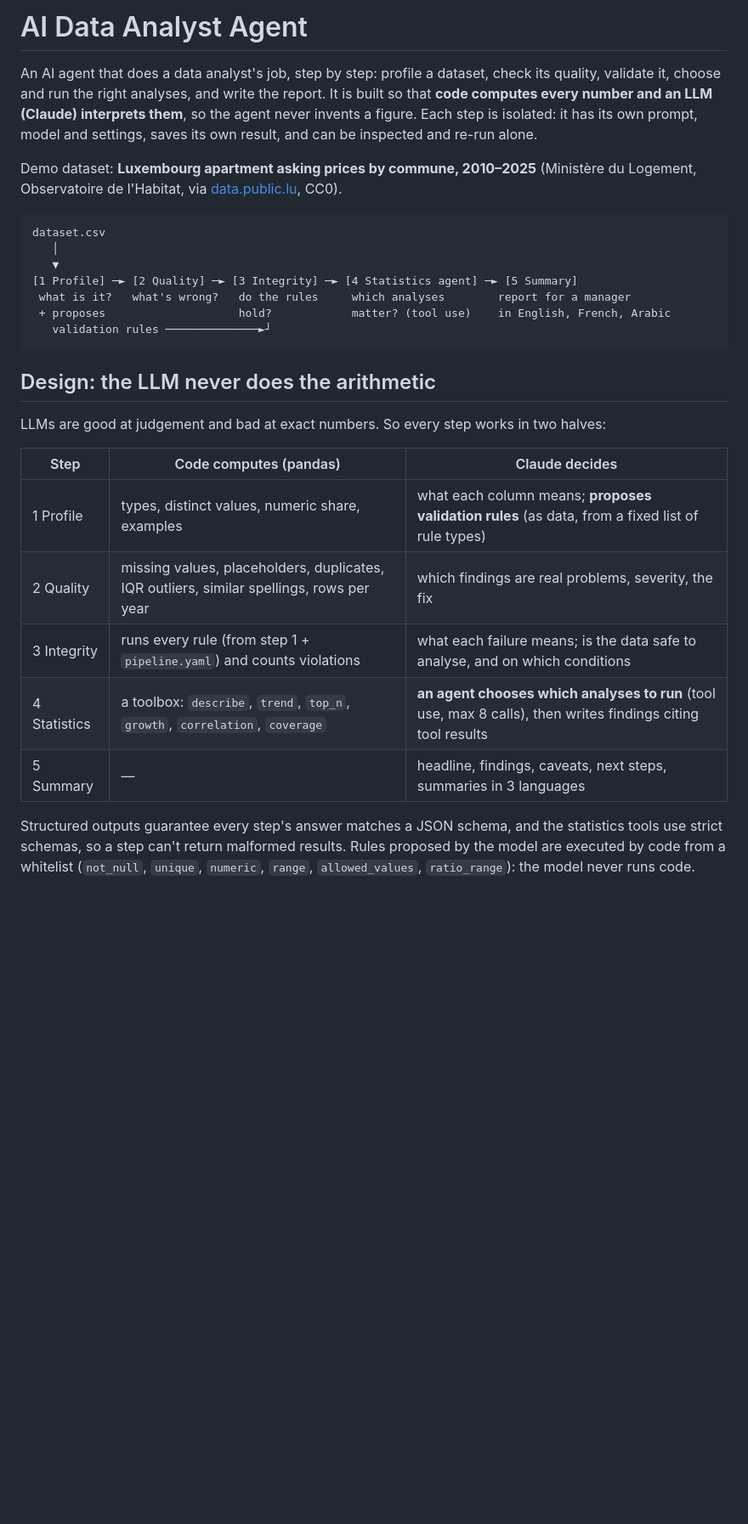
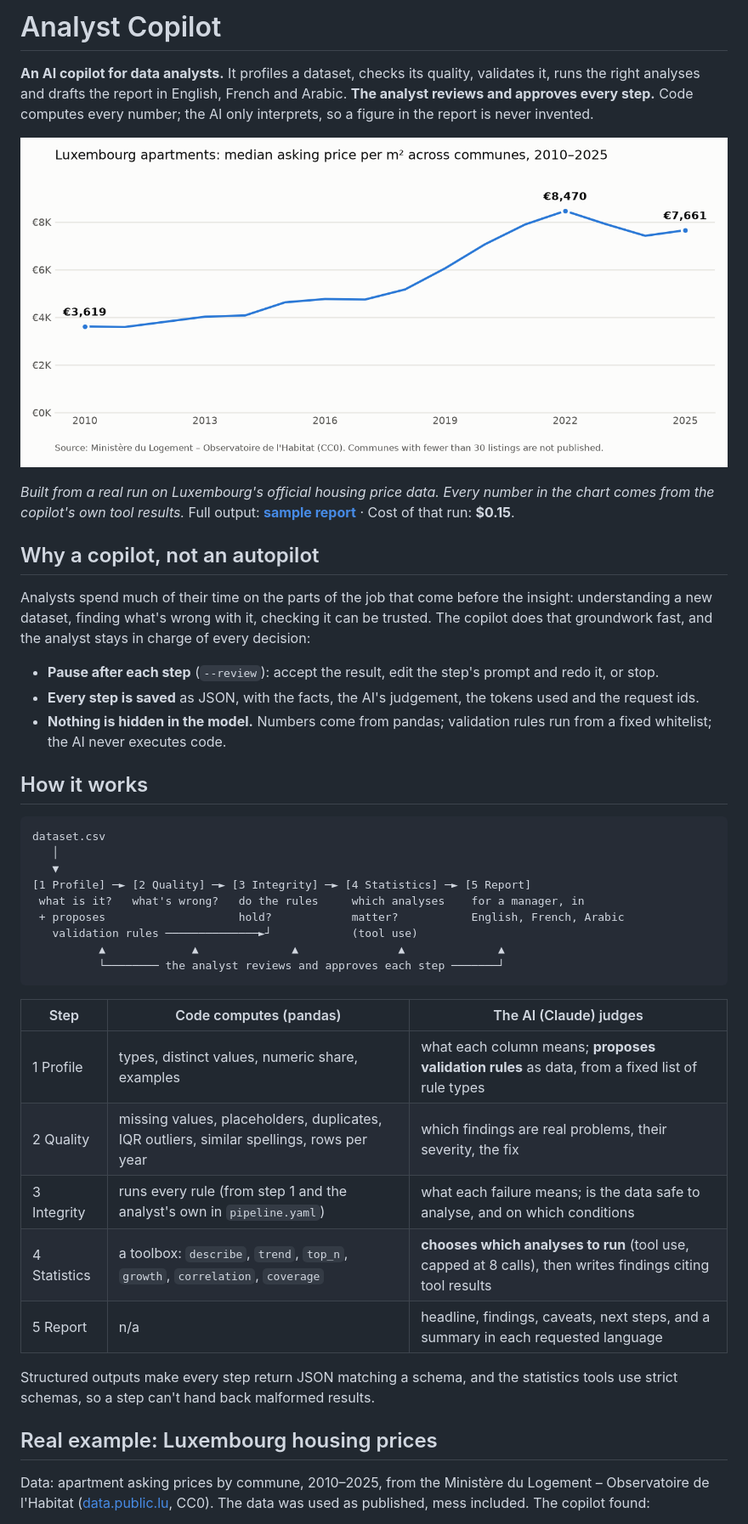
Before and after one commit to mariamji19-DataFairy/ai-data-analyst-agent, a Markdown page: README.md, the part around one of its changes. Shown at 85% size. Rendered like a GitHub page; pictures changed too: docs/images/price_per_m2.png (added); blank space fills up the shorter version.

````diff
--- a/README.md
+++ b/README.md
@@ -1,35 +1,53 @@
-# AI Data Analyst Agent
+# Analyst Copilot
 
-An AI agent that does a data analyst's job, step by step: profile a dataset, check its quality, validate it,
-choose and run the right analyses, and write the report. It is built so that **code computes every number and an LLM (Claude) interprets
-them**, so the agent never invents a figure. Each step is isolated: it has its own prompt, model and settings, saves its own result, and can be inspected and re-run alone.
+**An AI copilot for data analysts.** It profiles a dataset, checks its quality, validates it, runs the right analyses
+and drafts the report in English, French and Arabic. **The analyst reviews and approves every step.**
+Code computes every number; the AI only interprets, so a figure in the report is never invented.
 
-Demo dataset: **Luxembourg apartment asking prices by commune, 2010–2025** (Ministère du Logement, Observatoire de
-l'Habitat, via [data.public.lu](https://data.public.lu/fr/datasets/prix-annonces-des-logements-par-commune/), CC0).
+![Median asking price per m² across Luxembourg communes, 2010–2025](docs/images/price_per_m2.png)
+
+*Built from a real run on Luxembourg's official housing price data. Every number in the chart comes from the copilot's
+own tool results.* Full output: [**sample report**](docs/sample_report.md) · Cost of that run: **$0.15**.
+
+## Why a copilot, not an autopilot
+
+Analysts spend much of their time on the parts of the job that come before the insight: understanding a new
+dataset, finding what's wrong with it, checking it can be trusted. The copilot does that groundwork fast, and the
+analyst stays in charge of every decision:
+
+- **Pause after each step** (`--review`): accept the result, edit the step's prompt and redo it, or stop.
+- **Every step is saved** as JSON, with the facts, the AI's judgement, the tokens used and the request ids.
+- **Nothing is hidden in the model.** Numbers come from pandas; validation rules run from a fixed whitelist; the AI
+  never executes code.
+
+## How it works
 
 ```
 dataset.csv
    │
    ▼
-[1 Profile] ─► [2 Quality] ─► [3 Integrity] ─► [4 Statistics agent] ─► [5 Summary]
- what is it?   what's wrong?   do the rules     which analyses        report for a manager
- + proposes                    hold?            matter? (tool use)    in English, French, Arabic
-   validation rules ──────────────►┘
+[1 Profile] ─► [2 Quality] ─► [3 Integrity] ─► [4 Statistics] ─► [5 Report]
+ what is it?   what's wrong?   do the rules     which analyses    for a manager, in
+ + proposes                    hold?            matter?           English, French, Arabic
+   validation rules ──────────────►┘            (tool use)
+          ▲             ▲              ▲               ▲              ▲
+          └──────── the analyst reviews and approves each step ───────┘
 ```
 
-## Design: the LLM never does the arithmetic
+| Step | Code computes (pandas) | The AI (Claude) judges |
+|---|---|---|
+| 1 Profile | types, distinct values, numeric share, examples | what each column means; **proposes validation rules** as data, from a fixed list of rule types |
+| 2 Quality | missing values, placeholders, duplicates, IQR outliers, similar spellings, rows per year | which findings are real problems, their severity, the fix |
+| 3 Integrity | runs every rule (from step 1 and the analyst's own in `pipeline.yaml`) | what each failure means; is the data safe to analyse, and on which conditions |
+| 4 Statistics | a toolbox: `describe`, `trend`, `top_n`, `growth`, `correlation`, `coverage` | **chooses which analyses to run** (tool use, capped at 8 calls), then writes findings citing tool results |
+| 5 Report | n/a | headline, findings, caveats, next steps, and a summary in each requested language |
 
-LLMs are good at judgement and bad at exact numbers. So every step works in two halves:
+Structured outputs make every step return JSON matching a schema, and the statistics tools use strict schemas, so a
+step can't hand back malformed results.
 
-| Step | Code computes (pandas) | Claude decides |
-|---|---|---|
-| 1 Profile | types, distinct values, numeric share, examples | what each column means; **proposes validation rules** (as data, from a fixed list of rule types) |
-| 2 Quality | missing values, placeholders, duplicates, IQR outliers, similar spellings, rows per year | which findings are real problems, severity, the fix |
-| 3 Integrity | runs every rule (from step 1 + `pipeline.yaml`) and counts violations | what each failure means; is the data safe to analyse, and on which conditions |
-| 4 Statistics | a toolbox: `describe`, `trend`, `top_n`, `growth`, `correlation`, `coverage` | **an agent chooses which analyses to run** (tool use, max 8 calls), then writes findings citing tool results |
-| 5 Summary | — | headline, findings, caveats, next steps, summaries in 3 languages |
+## Real example: Luxembourg housing prices
 
-Structured outputs guarantee every step's answer matches a JSON schema, and the statistics tools use strict schemas,
-so a step can't return malformed results. Rules proposed by the model are executed by code from a whitelist
-(`not_null`, `unique`, `numeric`, `range`, `allowed_values`, `ratio_range`): the model never runs code.
+Data: apartment asking prices by commune, 2010–2025, from the Ministère du Logement – Observatoire de l'Habitat
+([data.public.lu](https://data.public.lu/fr/datasets/prix-annonces-des-logements-par-commune/), CC0).
+The data was used as published, mess included. The copilot found:
 
````
Also changed, not shown: other parts of README.md (+21 -34 lines), docs/HANDOFF.md (+3 -2 lines), 3 other files.
